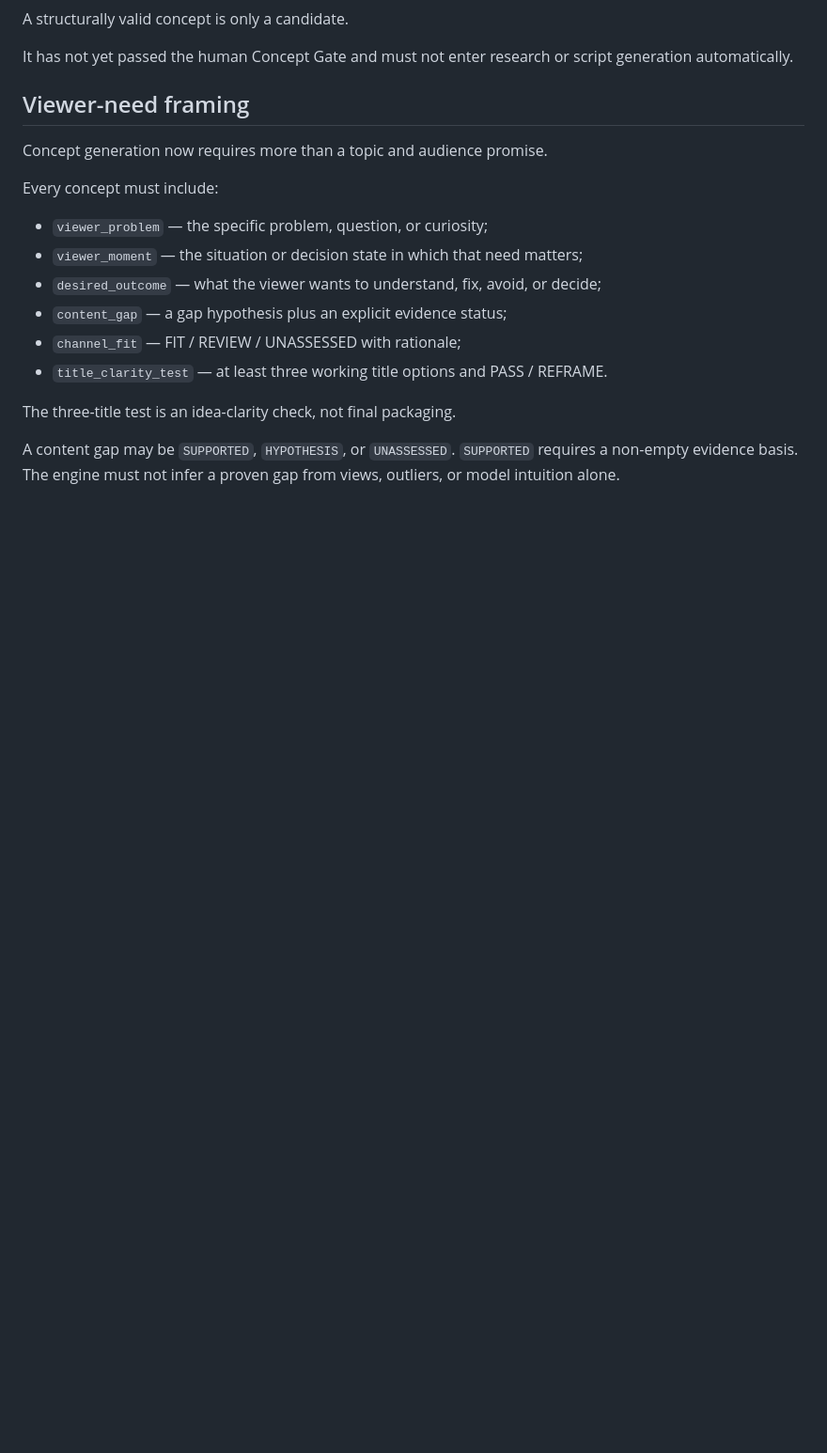
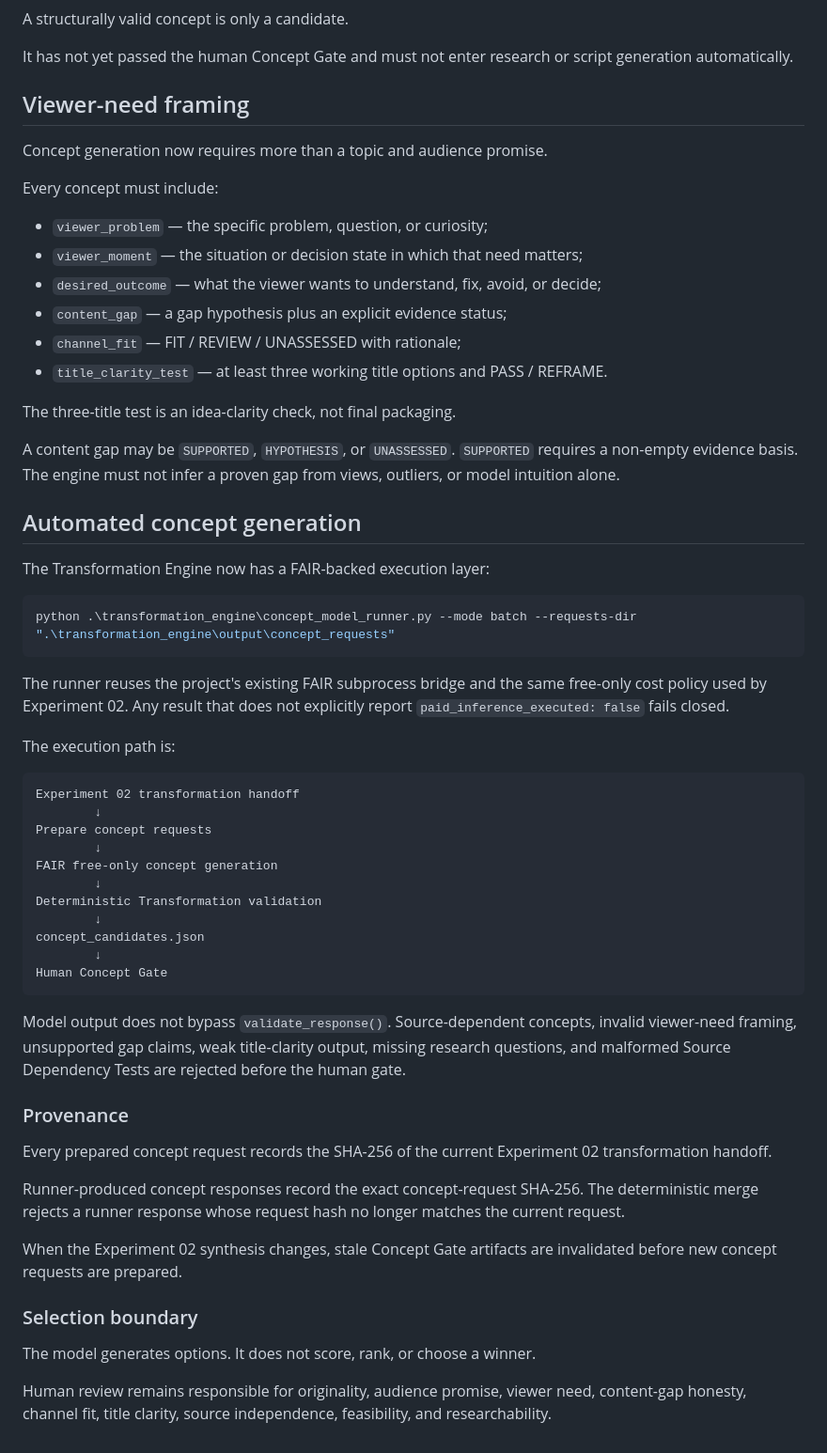
Before and after one commit to Rasatabula1971/Youtube-Production, a Markdown page: transformation_engine/TRANSFORMATION_ENGINE.md, the part around the change. Shown at 94% size. Drawn GitHub-style; blank space fills up the shorter version.

Commit message:
Document FAIR-backed concept generation

```diff
--- a/transformation_engine/TRANSFORMATION_ENGINE.md
+++ b/transformation_engine/TRANSFORMATION_ENGINE.md
@@ -147,3 +147,57 @@ The three-title test is an idea-clarity check, not final packaging.
 A content gap may be `SUPPORTED`, `HYPOTHESIS`, or `UNASSESSED`.
 `SUPPORTED` requires a non-empty evidence basis. The engine must not infer a
 proven gap from views, outliers, or model intuition alone.
+
+
+## Automated concept generation
+
+The Transformation Engine now has a FAIR-backed execution layer:
+
+~~~powershell
+python .\transformation_engine\concept_model_runner.py --mode batch --requests-dir ".\transformation_engine\output\concept_requests"
+~~~
+
+The runner reuses the project's existing FAIR subprocess bridge and the same
+free-only cost policy used by Experiment 02. Any result that does not explicitly
+report `paid_inference_executed: false` fails closed.
+
+The execution path is:
+
+~~~text
+Experiment 02 transformation handoff
+        ↓
+Prepare concept requests
+        ↓
+FAIR free-only concept generation
+        ↓
+Deterministic Transformation validation
+        ↓
+concept_candidates.json
+        ↓
+Human Concept Gate
+~~~
+
+Model output does not bypass `validate_response()`. Source-dependent concepts,
+invalid viewer-need framing, unsupported gap claims, weak title-clarity output,
+missing research questions, and malformed Source Dependency Tests are rejected
+before the human gate.
+
+### Provenance
+
+Every prepared concept request records the SHA-256 of the current Experiment 02
+transformation handoff.
+
+Runner-produced concept responses record the exact concept-request SHA-256.
+The deterministic merge rejects a runner response whose request hash no longer
+matches the current request.
+
+When the Experiment 02 synthesis changes, stale Concept Gate artifacts are
+invalidated before new concept requests are prepared.
+
+### Selection boundary
+
+The model generates options. It does not score, rank, or choose a winner.
+
+Human review remains responsible for originality, audience promise, viewer need,
+content-gap honesty, channel fit, title clarity, source independence,
+feasibility, and researchability.
```
